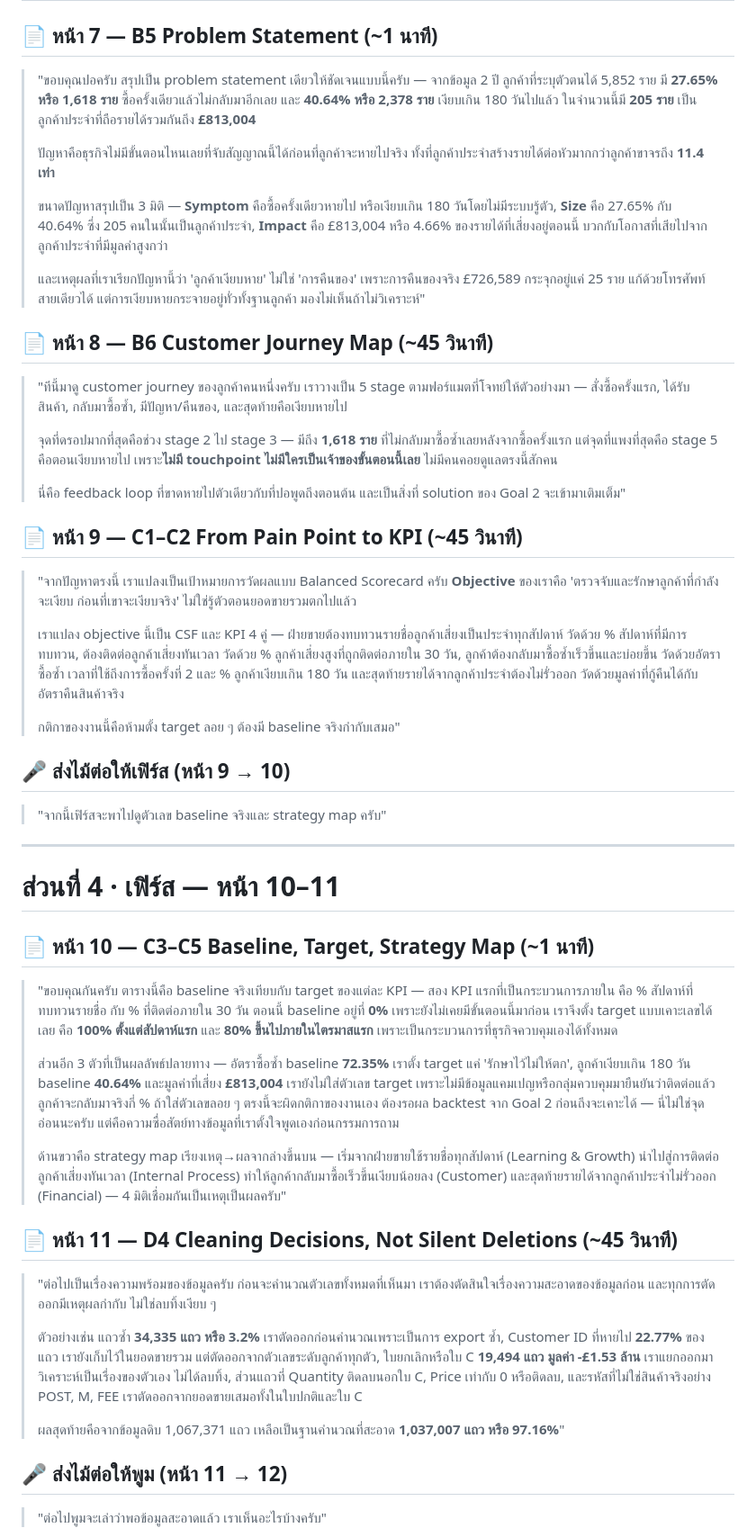
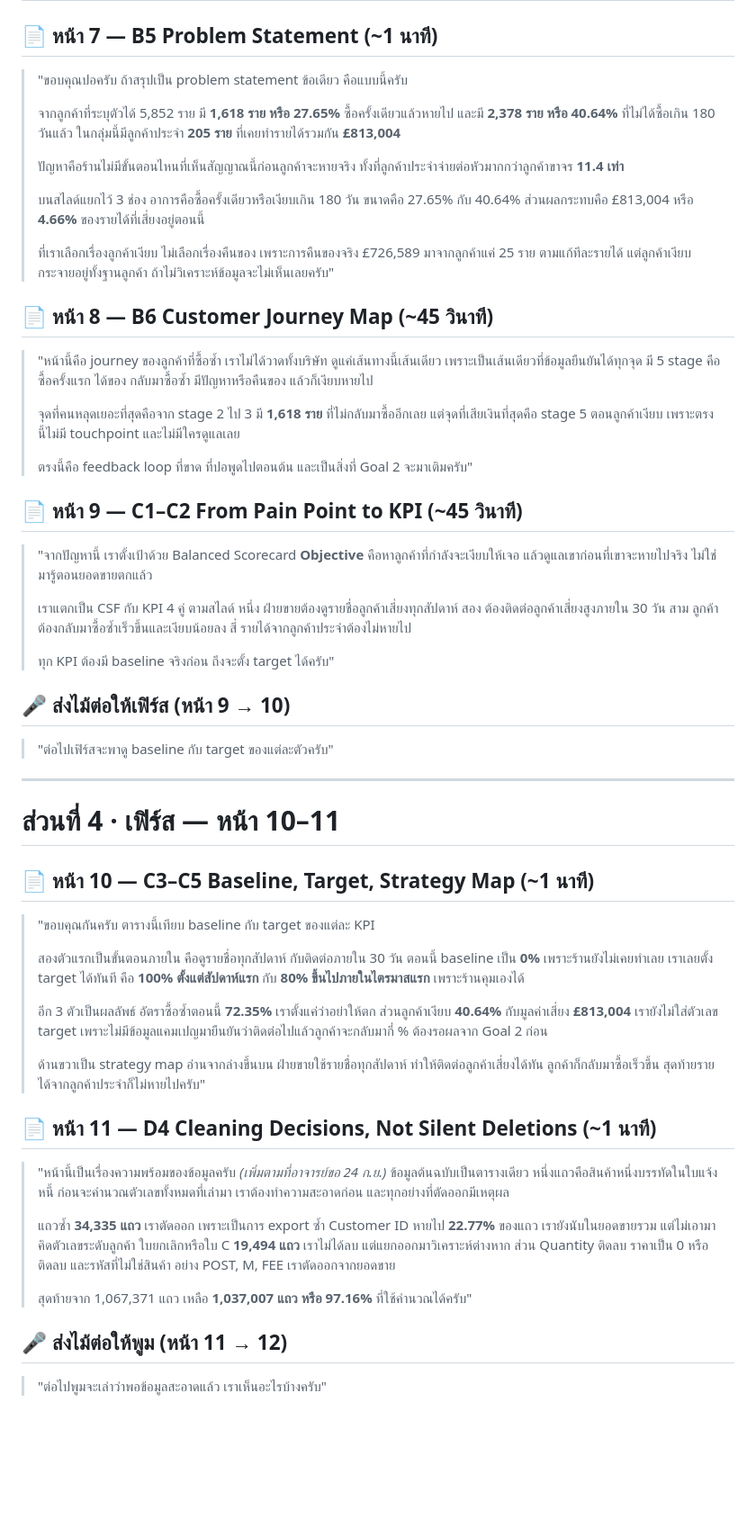
Before and after one commit to porrab/int540-term-assignment, a Markdown page: presentation-script-team.md, the part around one of its changes. Shown at 90% size. Drawn GitHub-style; blank space fills up the shorter version.

```diff
--- a/presentation-script-team.md
+++ b/presentation-script-team.md
@@ -92,33 +115,45 @@
 
 ## 📄 หน้า 7 — B5 Problem Statement (~1 นาที)
 
-> "ขอบคุณปอครับ สรุปเป็น problem statement เดียวให้ชัดเจนแบบนี้ครับ — จากข้อมูล 2 ปี ลูกค้าที่ระบุตัวตนได้ 5,852 ราย มี **27.65% หรือ 1,618 ราย** ซื้อครั้งเดียวแล้วไม่กลับมาอีกเลย และ **40.64% หรือ 2,378 ราย** เงียบเกิน 180 วันไปแล้ว ในจำนวนนี้มี **205 ราย** เป็นลูกค้าประจำที่ถือรายได้รวมกันถึง **£813,004**
+> "ขอบคุณปอครับ ถ้าสรุปเป็น problem statement ข้อเดียว คือแบบนี้ครับ
 >
-> ปัญหาคือธุรกิจไม่มีขั้นตอนไหนเลยที่จับสัญญาณนี้ได้ก่อนที่ลูกค้าจะหายไปจริง ทั้งที่ลูกค้าประจำสร้างรายได้ต่อหัวมากกว่าลูกค้าขาจรถึง **11.4 เท่า**
+> จากลูกค้าที่ระบุตัวได้ 5,852 ราย มี **1,618 ราย หรือ 27.65%** ซื้อครั้งเดียวแล้วหายไป
+> และมี **2,378 ราย หรือ 40.64%** ที่ไม่ได้ซื้อเกิน 180 วันแล้ว
+> ในกลุ่มนี้มีลูกค้าประจำ **205 ราย** ที่เคยทำรายได้รวมกัน **£813,004**
 >
-> ขนาดปัญหาสรุปเป็น 3 มิติ — **Symptom** คือซื้อครั้งเดียวหายไป หรือเงียบเกิน 180 วันโดยไม่มีระบบรู้ตัว, **Size** คือ 27.65% กับ 40.64% ซึ่ง 205 คนในนั้นเป็นลูกค้าประจำ, **Impact** คือ £813,004 หรือ 4.66% ของรายได้ที่เสี่ยงอยู่ตอนนี้ บวกกับโอกาสที่เสียไปจากลูกค้าประจำที่มีมูลค่าสูงกว่า
+> ปัญหาคือร้านไม่มีขั้นตอนไหนที่เห็นสัญญาณนี้ก่อนลูกค้าจะหายจริง
+> ทั้งที่ลูกค้าประจำจ่ายต่อหัวมากกว่าลูกค้าขาจร **11.4 เท่า**
 >
-> และเหตุผลที่เราเรียกปัญหานี้ว่า 'ลูกค้าเงียบหาย' ไม่ใช่ 'การคืนของ' เพราะการคืนของจริง £726,589 กระจุกอยู่แค่ 25 ราย แก้ด้วยโทรศัพท์สายเดียวได้ แต่การเงียบหายกระจายอยู่ทั่วทั้งฐานลูกค้า มองไม่เห็นถ้าไม่วิเคราะห์"
+> บนสไลด์แยกไว้ 3 ช่อง อาการคือซื้อครั้งเดียวหรือเงียบเกิน 180 วัน ขนาดคือ 27.65% กับ 40.64%
+> ส่วนผลกระทบคือ £813,004 หรือ **4.66%** ของรายได้ที่เสี่ยงอยู่ตอนนี้
+>
+> ที่เราเลือกเรื่องลูกค้าเงียบ ไม่เลือกเรื่องคืนของ เพราะการคืนของจริง £726,589 มาจากลูกค้าแค่ 25 ราย ตามแก้ทีละรายได้
+> แต่ลูกค้าเงียบกระจายอยู่ทั้งฐานลูกค้า ถ้าไม่วิเคราะห์ข้อมูลจะไม่เห็นเลยครับ"
 
 ## 📄 หน้า 8 — B6 Customer Journey Map (~45 วินาที)
 
-> "ทีนี้มาดู customer journey ของลูกค้าคนหนึ่งครับ เราวางเป็น 5 stage ตามฟอร์แมตที่โจทย์ให้ตัวอย่างมา — สั่งซื้อครั้งแรก, ได้รับสินค้า, กลับมาซื้อซ้ำ, มีปัญหา/คืนของ, และสุดท้ายคือเงียบหายไป
+> "หน้านี้คือ journey ของลูกค้าที่ซื้อซ้ำ เราไม่ได้วาดทั้งบริษัท ดูแค่เส้นทางนี้เส้นเดียว เพราะเป็นเส้นเดียวที่ข้อมูลยืนยันได้ทุกจุด
+> มี 5 stage คือ ซื้อครั้งแรก ได้ของ กลับมาซื้อซ้ำ มีปัญหาหรือคืนของ แล้วก็เงียบหายไป
 >
-> จุดที่ดรอปมากที่สุดคือช่วง stage 2 ไป stage 3 — มีถึง **1,618 ราย** ที่ไม่กลับมาซื้อซ้ำเลยหลังจากซื้อครั้งแรก แต่จุดที่แพงที่สุดคือ stage 5 คือตอนเงียบหายไป เพราะ**ไม่มี touchpoint ไม่มีใครเป็นเจ้าของขั้นตอนนี้เลย** ไม่มีคนคอยดูแลตรงนี้สักคน
+> จุดที่คนหลุดเยอะที่สุดคือจาก stage 2 ไป 3 มี **1,618 ราย** ที่ไม่กลับมาซื้ออีกเลย
+> แต่จุดที่เสียเงินที่สุดคือ stage 5 ตอนลูกค้าเงียบ เพราะตรงนี้ไม่มี touchpoint และไม่มีใครดูแลเลย
 >
-> นี่คือ feedback loop ที่ขาดหายไปตัวเดียวกับที่ปอพูดถึงตอนต้น และเป็นสิ่งที่ solution ของ Goal 2 จะเข้ามาเติมเต็ม"
+> ตรงนี้คือ feedback loop ที่ขาด ที่ปอพูดไปตอนต้น และเป็นสิ่งที่ Goal 2 จะมาเติมครับ"
 
 ## 📄 หน้า 9 — C1–C2 From Pain Point to KPI (~45 วินาที)
 
-> "จากปัญหาตรงนี้ เราแปลงเป็นเป้าหมายการวัดผลแบบ Balanced Scorecard ครับ **Objective** ของเราคือ 'ตรวจจับและรักษาลูกค้าที่กำลังจะเงียบ ก่อนที่เขาจะเงียบจริง' ไม่ใช่รู้ตัวตอนยอดขายรวมตกไปแล้ว
+> "จากปัญหานี้ เราตั้งเป้าด้วย Balanced Scorecard
+> **Objective** คือหาลูกค้าที่กำลังจะเงียบให้เจอ แล้วดูแลเขาก่อนที่เขาจะหายไปจริง ไม่ใช่มารู้ตอนยอดขายตกแล้ว
 >
-> เราแปลง objective นี้เป็น CSF และ KPI 4 คู่ — ฝ่ายขายต้องทบทวนรายชื่อลูกค้าเสี่ยงเป็นประจำทุกสัปดาห์ วัดด้วย % สัปดาห์ที่มีการทบทวน, ต้องติดต่อลูกค้าเสี่ยงทันเวลา วัดด้วย % ลูกค้าเสี่ยงสูงที่ถูกติดต่อภายใน 30 วัน, ลูกค้าต้องกลับมาซื้อซ้ำเร็วขึ้นและบ่อยขึ้น วัดด้วยอัตราซื้อซ้ำ เวลาที่ใช้ถึงการซื้อครั้งที่ 2 และ % ลูกค้าเงียบเกิน 180 วัน และสุดท้ายรายได้จากลูกค้าประจำต้องไม่รั่วออก วัดด้วยมูลค่าที่กู้คืนได้กับอัตราคืนสินค้าจริง
+> เราแตกเป็น CSF กับ KPI 4 คู่ ตามสไลด์
+> หนึ่ง ฝ่ายขายต้องดูรายชื่อลูกค้าเสี่ยงทุกสัปดาห์ สอง ต้องติดต่อลูกค้าเสี่ยงสูงภายใน 30 วัน
+> สาม ลูกค้าต้องกลับมาซื้อซ้ำเร็วขึ้นและเงียบน้อยลง สี่ รายได้จากลูกค้าประจำต้องไม่หายไป
 >
-> กติกาของงานนี้คือห้ามตั้ง target ลอย ๆ ต้องมี baseline จริงกำกับเสมอ"
+> ทุก KPI ต้องมี baseline จริงก่อน ถึงจะตั้ง target ได้ครับ"
 
 ## 🎤 ส่งไม้ต่อให้เฟิร์ส (หน้า 9 → 10)
 
-> "จากนี้เฟิร์สจะพาไปดูตัวเลข baseline จริงและ strategy map ครับ"
+> "ต่อไปเฟิร์สจะพาดู baseline กับ target ของแต่ละตัวครับ"
 
 ---
 
@@ -126,19 +161,31 @@
 
 ## 📄 หน้า 10 — C3–C5 Baseline, Target, Strategy Map (~1 นาที)
 
-> "ขอบคุณกันครับ ตารางนี้คือ baseline จริงเทียบกับ target ของแต่ละ KPI — สอง KPI แรกที่เป็นกระบวนการภายใน คือ % สัปดาห์ที่ทบทวนรายชื่อ กับ % ที่ติดต่อภายใน 30 วัน ตอนนี้ baseline อยู่ที่ **0%** เพราะยังไม่เคยมีขั้นตอนนี้มาก่อน เราจึงตั้ง target แบบเคาะเลขได้เลย คือ **100% ตั้งแต่สัปดาห์แรก** และ **80% ขึ้นไปภายในไตรมาสแรก** เพราะเป็นกระบวนการที่ธุรกิจควบคุมเองได้ทั้งหมด
+> "ขอบคุณกันครับ ตารางนี้เทียบ baseline กับ target ของแต่ละ KPI
 >
-> ส่วนอีก 3 ตัวที่เป็นผลลัพธ์ปลายทาง — อัตราซื้อซ้ำ baseline **72.35%** เราตั้ง target แค่ 'รักษาไว้ไม่ให้ตก', ลูกค้าเงียบเกิน 180 วัน baseline **40.64%** และมูลค่าที่เสี่ยง **£813,004** เรายังไม่ใส่ตัวเลข target เพราะไม่มีข้อมูลแคมเปญหรือกลุ่มควบคุมมายืนยันว่าติดต่อแล้วลูกค้าจะกลับมาจริงกี่ % ถ้าใส่ตัวเลขลอย ๆ ตรงนี้จะผิดกติกาของงานเอง ต้องรอผล backtest จาก Goal 2 ก่อนถึงจะเคาะได้ — นี่ไม่ใช่จุดอ่อนนะครับ แต่คือความซื่อสัตย์ทางข้อมูลที่เราตั้งใจพูดเองก่อนกรรมการถาม
+> สองตัวแรกเป็นขั้นตอนภายใน คือดูรายชื่อทุกสัปดาห์ กับติดต่อภายใน 30 วัน
+> ตอนนี้ baseline เป็น **0%** เพราะร้านยังไม่เคยทำเลย
+> เราเลยตั้ง target ได้ทันที คือ **100% ตั้งแต่สัปดาห์แรก** กับ **80% ขึ้นไปภายในไตรมาสแรก** เพราะร้านคุมเองได้
 >
-> ด้านขวาคือ strategy map เรียงเหตุ→ผลจากล่างขึ้นบน — เริ่มจากฝ่ายขายใช้รายชื่อทุกสัปดาห์ (Learning & Growth) นำไปสู่การติดต่อลูกค้าเสี่ยงทันเวลา (Internal Process) ทำให้ลูกค้ากลับมาซื้อเร็วขึ้นเงียบน้อยลง (Customer) และสุดท้ายรายได้จากลูกค้าประจำไม่รั่วออก (Financial) — 4 มิติเชื่อมกันเป็นเหตุเป็นผลครับ"
+> อีก 3 ตัวเป็นผลลัพธ์ อัตราซื้อซ้ำตอนนี้ **72.35%** เราตั้งแค่ว่าอย่าให้ตก
+> ส่วนลูกค้าเงียบ **40.64%** กับมูลค่าเสี่ยง **£813,004** เรายังไม่ใส่ตัวเลข target
+> เพราะไม่มีข้อมูลแคมเปญมายืนยันว่าติดต่อไปแล้วลูกค้าจะกลับมากี่ % ต้องรอผลจาก Goal 2 ก่อน
+>
+> ด้านขวาเป็น strategy map อ่านจากล่างขึ้นบน ฝ่ายขายใช้รายชื่อทุกสัปดาห์ ทำให้ติดต่อลูกค้าเสี่ยงได้ทัน
+> ลูกค้าก็กลับมาซื้อเร็วขึ้น สุดท้ายรายได้จากลูกค้าประจำก็ไม่หายไปครับ"
 
-## 📄 หน้า 11 — D4 Cleaning Decisions, Not Silent Deletions (~45 วินาที)
+## 📄 หน้า 11 — D4 Cleaning Decisions, Not Silent Deletions (~1 นาที)
 
-> "ต่อไปเป็นเรื่องความพร้อมของข้อมูลครับ ก่อนจะคำนวณตัวเลขทั้งหมดที่เห็นมา เราต้องตัดสินใจเรื่องความสะอาดของข้อมูลก่อน และทุกการตัดออกมีเหตุผลกำกับ ไม่ใช่ลบทิ้งเงียบ ๆ
+> "หน้านี้เป็นเรื่องความพร้อมของข้อมูลครับ
+> *(เพิ่มตามที่อาจารย์ขอ 24 ก.ย.)* ข้อมูลต้นฉบับเป็นตารางเดียว หนึ่งแถวคือสินค้าหนึ่งบรรทัดในใบแจ้งหนี้
+> ก่อนจะคำนวณตัวเลขทั้งหมดที่เล่ามา เราต้องทำความสะอาดก่อน และทุกอย่างที่ตัดออกมีเหตุผล
 >
-> ตัวอย่างเช่น แถวซ้ำ **34,335 แถว หรือ 3.2%** เราตัดออกก่อนคำนวณเพราะเป็นการ export ซ้ำ, Customer ID ที่หายไป **22.77%** ของแถว เรายังเก็บไว้ในยอดขายรวม แต่ตัดออกจากตัวเลขระดับลูกค้าทุกตัว, ใบยกเลิกหรือใบ C **19,494 แถว มูลค่า -£1.53 ล้าน** เราแยกออกมาวิเคราะห์เป็นเรื่องของตัวเอง ไม่ได้ลบทิ้ง, ส่วนแถวที่ Quantity ติดลบนอกใบ C, Price เท่ากับ 0 หรือติดลบ, และรหัสที่ไม่ใช่สินค้าจริงอย่าง POST, M, FEE เราตัดออกจากยอดขายเสมอทั้งในใบปกติและใบ C
+> แถวซ้ำ **34,335 แถว** เราตัดออก เพราะเป็นการ export ซ้ำ
+> Customer ID หายไป **22.77%** ของแถว เรายังนับในยอดขายรวม แต่ไม่เอามาคิดตัวเลขระดับลูกค้า
+> ใบยกเลิกหรือใบ C **19,494 แถว** เราไม่ได้ลบ แต่แยกออกมาวิเคราะห์ต่างหาก
+> ส่วน Quantity ติดลบ ราคาเป็น 0 หรือติดลบ และรหัสที่ไม่ใช่สินค้า อย่าง POST, M, FEE เราตัดออกจากยอดขาย
 >
-> ผลสุดท้ายคือจากข้อมูลดิบ 1,067,371 แถว เหลือเป็นฐานคำนวณที่สะอาด **1,037,007 แถว หรือ 97.16%**"
+> สุดท้ายจาก 1,067,371 แถว เหลือ **1,037,007 แถว หรือ 97.16%** ที่ใช้คำนวณได้ครับ"
 
 ## 🎤 ส่งไม้ต่อให้พูม (หน้า 11 → 12)
 
```
Also changed, not shown: other parts of presentation-script-team.md (+94 -30 lines).
